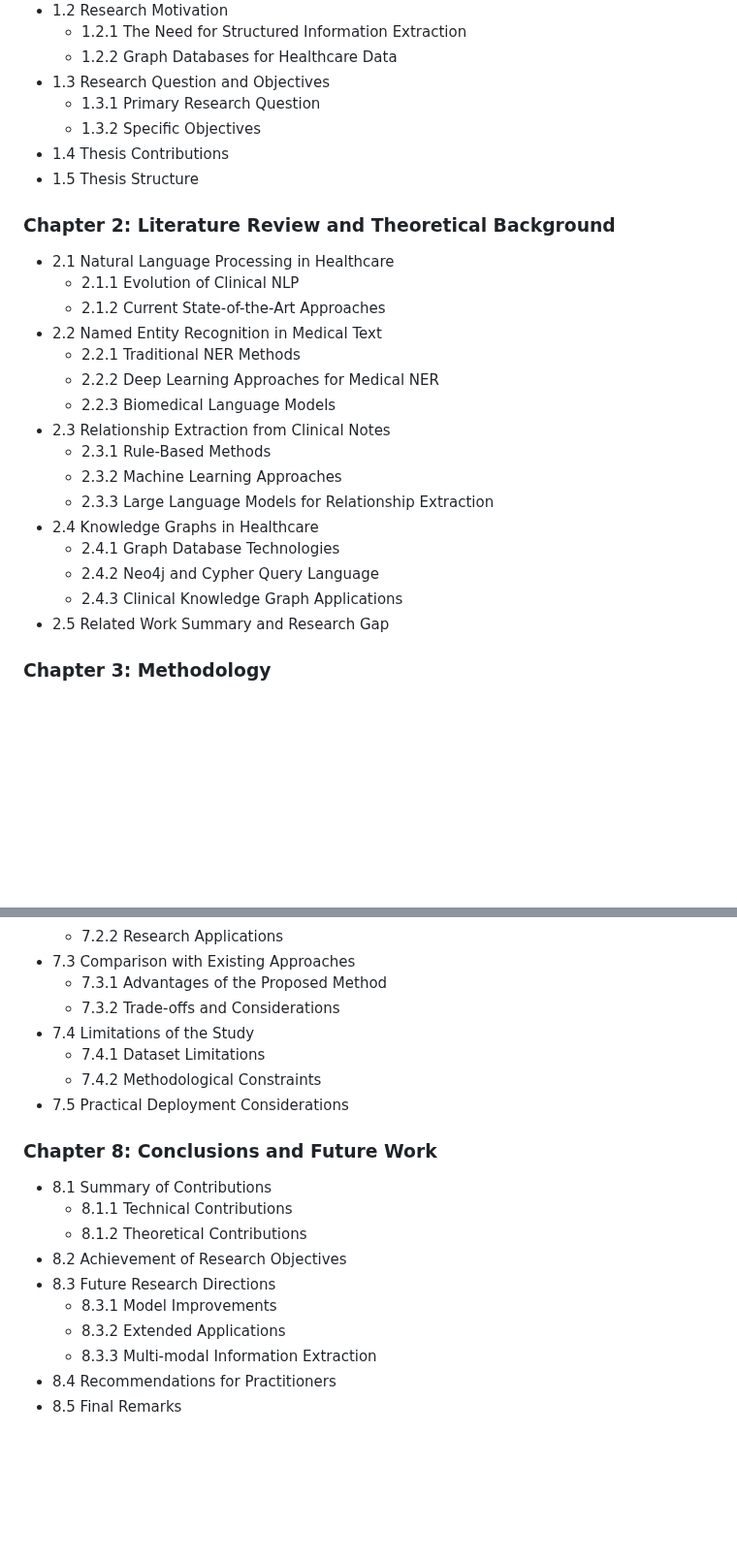
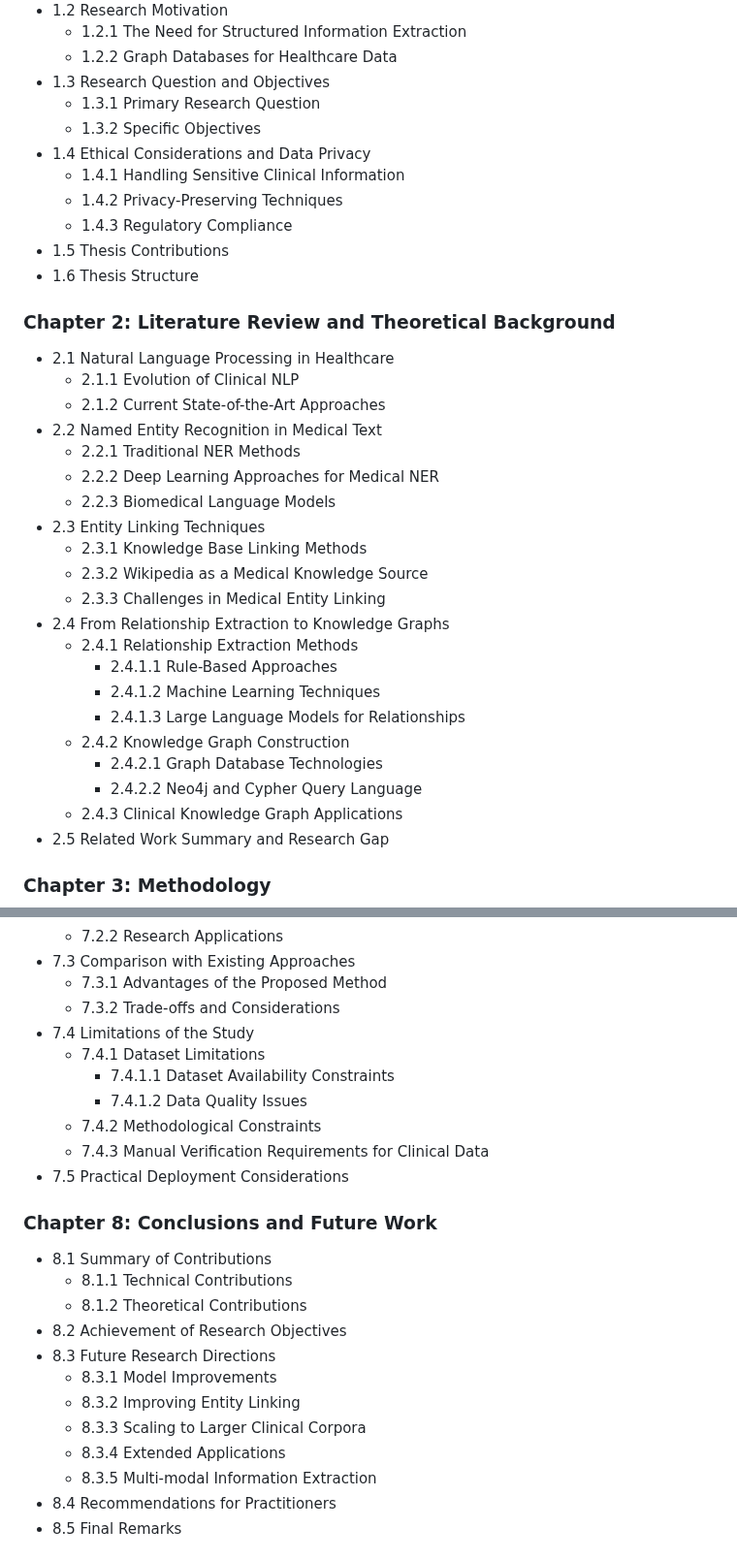
Before and after one commit to Tunji17/masters-thesis, a Markdown page: research/thesis_structure.md, 2 parts joined by grey strips. Shown at 97% size. Rendered like a GitHub page; blank space fills up the shorter version.

```diff
--- a/research/thesis_structure.md
+++ b/research/thesis_structure.md
@@ -17,8 +17,12 @@
 - 1.3 Research Question and Objectives
   - 1.3.1 Primary Research Question
   - 1.3.2 Specific Objectives
-- 1.4 Thesis Contributions
-- 1.5 Thesis Structure
+- 1.4 Ethical Considerations and Data Privacy
+  - 1.4.1 Handling Sensitive Clinical Information
+  - 1.4.2 Privacy-Preserving Techniques
+  - 1.4.3 Regulatory Compliance
+- 1.5 Thesis Contributions
+- 1.6 Thesis Structure
 
 ### Chapter 2: Literature Review and Theoretical Background
 - 2.1 Natural Language Processing in Healthcare
@@ -28,13 +32,18 @@
   - 2.2.1 Traditional NER Methods
   - 2.2.2 Deep Learning Approaches for Medical NER
   - 2.2.3 Biomedical Language Models
-- 2.3 Relationship Extraction from Clinical Notes
-  - 2.3.1 Rule-Based Methods
-  - 2.3.2 Machine Learning Approaches
-  - 2.3.3 Large Language Models for Relationship Extraction
-- 2.4 Knowledge Graphs in Healthcare
-  - 2.4.1 Graph Database Technologies
-  - 2.4.2 Neo4j and Cypher Query Language
+- 2.3 Entity Linking Techniques
+  - 2.3.1 Knowledge Base Linking Methods
+  - 2.3.2 Wikipedia as a Medical Knowledge Source
+  - 2.3.3 Challenges in Medical Entity Linking
+- 2.4 From Relationship Extraction to Knowledge Graphs
+  - 2.4.1 Relationship Extraction Methods
+    - 2.4.1.1 Rule-Based Approaches
+    - 2.4.1.2 Machine Learning Techniques
+    - 2.4.1.3 Large Language Models for Relationships
+  - 2.4.2 Knowledge Graph Construction
+    - 2.4.2.1 Graph Database Technologies
+    - 2.4.2.2 Neo4j and Cypher Query Language
   - 2.4.3 Clinical Knowledge Graph Applications
 - 2.5 Related Work Summary and Research Gap
 
@@ -115,7 +142,10 @@
   - 7.3.2 Trade-offs and Considerations
 - 7.4 Limitations of the Study
   - 7.4.1 Dataset Limitations
+    - 7.4.1.1 Dataset Availability Constraints
+    - 7.4.1.2 Data Quality Issues
   - 7.4.2 Methodological Constraints
+  - 7.4.3 Manual Verification Requirements for Clinical Data
 - 7.5 Practical Deployment Considerations
 
 ### Chapter 8: Conclusions and Future Work
@@ -125,8 +155,10 @@
 - 8.2 Achievement of Research Objectives
 - 8.3 Future Research Directions
   - 8.3.1 Model Improvements
-  - 8.3.2 Extended Applications
-  - 8.3.3 Multi-modal Information Extraction
+  - 8.3.2 Improving Entity Linking
+  - 8.3.3 Scaling to Larger Clinical Corpora
+  - 8.3.4 Extended Applications
+  - 8.3.5 Multi-modal Information Extraction
 - 8.4 Recommendations for Practitioners
 - 8.5 Final Remarks
 
```
Also changed, not shown: other parts of research/thesis_structure.md (+37 -19 lines).
